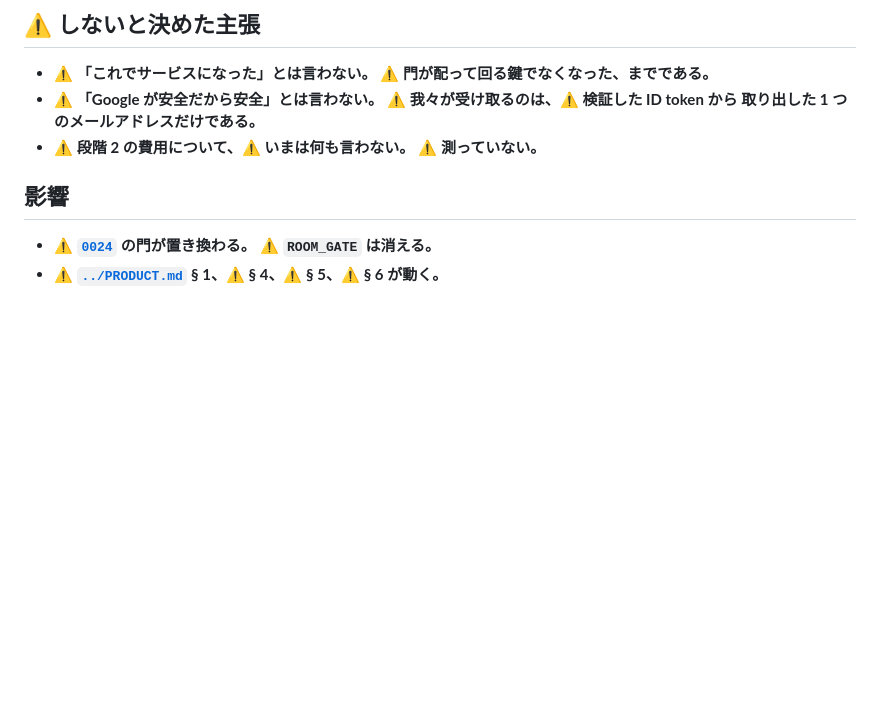
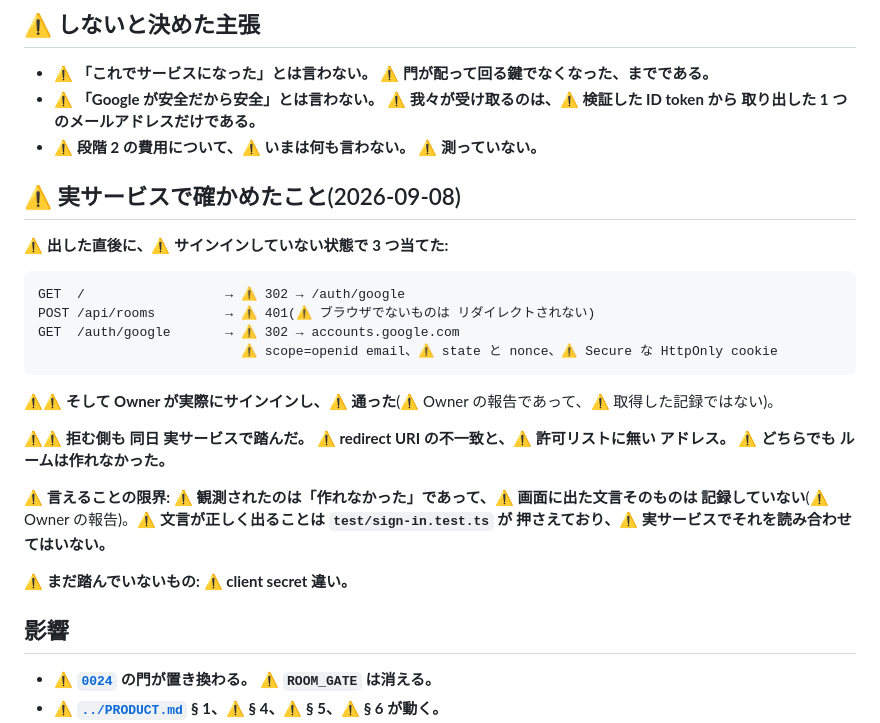
Before and after one commit to hidetzu/kagima, a Markdown page: docs/adr/0030-let-the-host-sign-in-with-google-and-keep-the-guest-anonymous.md, the part around the change. Drawn GitHub-style; blank space fills up the shorter version.

Commit message:
docs: Google サインインが実サービスで通り、拒む側も踏んだので、そう書く (#107)
⚠ **2026-09-08、⚠ 出した直後。** ⚠ **`docs/SPEC.md` はこの行に「実サービスの Google では未確認」
と書いていた。** ⚠ **それが嘘になったので直す。**

⚠ **サインインしていない状態で 3 つ当てた:**

    GET  /            → 302 → /auth/google
    POST /api/rooms   → 401(⚠ ブラウザでないものは リダイレクトされない)
    GET  /auth/google → 302 → accounts.google.com
                        ⚠ scope=openid email、⚠ state と nonce、⚠ Secure な HttpOnly cookie

⚠⚠ **そして Owner が実際にサインインし、⚠ 通った。**
⚠⚠ **拒む側も踏んだ: ⚠ redirect URI の不一致と、⚠ 許可リストに無いアドレス。**
⚠ **どちらでも ルームは作れなかった。**

⚠ **言えることの限界: ⚠ 観測されたのは「作れなかった」であって、⚠ 画面に出た文言そのものは
記録していない。** ⚠ **Owner の報告であって、⚠ 取得した記録ではない** — ⚠ **そう書いてある。**

⚠ **まだ踏んでいないもの: ⚠ client secret 違い。**

````diff
--- a/docs/adr/0030-let-the-host-sign-in-with-google-and-keep-the-guest-anonymous.md
+++ b/docs/adr/0030-let-the-host-sign-in-with-google-and-keep-the-guest-anonymous.md
@@ -130,6 +130,28 @@
   取り出した 1 つのメールアドレスだけである。**
 - ⚠ **段階 2 の費用について、⚠ いまは何も言わない。** ⚠ **測っていない。**
 
+## ⚠ 実サービスで確かめたこと(2026-09-08)
+
+⚠ **出した直後に、⚠ サインインしていない状態で 3 つ当てた:**
+
+```text
+GET  /                  → ⚠ 302 → /auth/google
+POST /api/rooms         → ⚠ 401(⚠ ブラウザでないものは リダイレクトされない)
+GET  /auth/google       → ⚠ 302 → accounts.google.com
+                          ⚠ scope=openid email、⚠ state と nonce、⚠ Secure な HttpOnly cookie
+```
+
+⚠⚠ **そして Owner が実際にサインインし、⚠ 通った**(⚠ Owner の報告であって、⚠ 取得した記録ではない)。
+
+⚠⚠ **拒む側も 同日 実サービスで踏んだ。** ⚠ **redirect URI の不一致と、⚠ 許可リストに無い
+アドレス。** ⚠ **どちらでも ルームは作れなかった。**
+
+⚠ **言えることの限界: ⚠ 観測されたのは「作れなかった」であって、⚠ 画面に出た文言そのものは
+記録していない**(⚠ Owner の報告)。⚠ **文言が正しく出ることは `test/sign-in.test.ts` が
+押さえており、⚠ 実サービスでそれを読み合わせてはいない。**
+
+⚠ **まだ踏んでいないもの: ⚠ client secret 違い。**
+
 ## 影響
 
 - ⚠ **[`0024`](0024-put-a-temporary-gate-in-front-of-making-a-room.md) の門が置き換わる。**
````
Also changed, not shown: docs/SPEC.md (+1 -1 lines).
